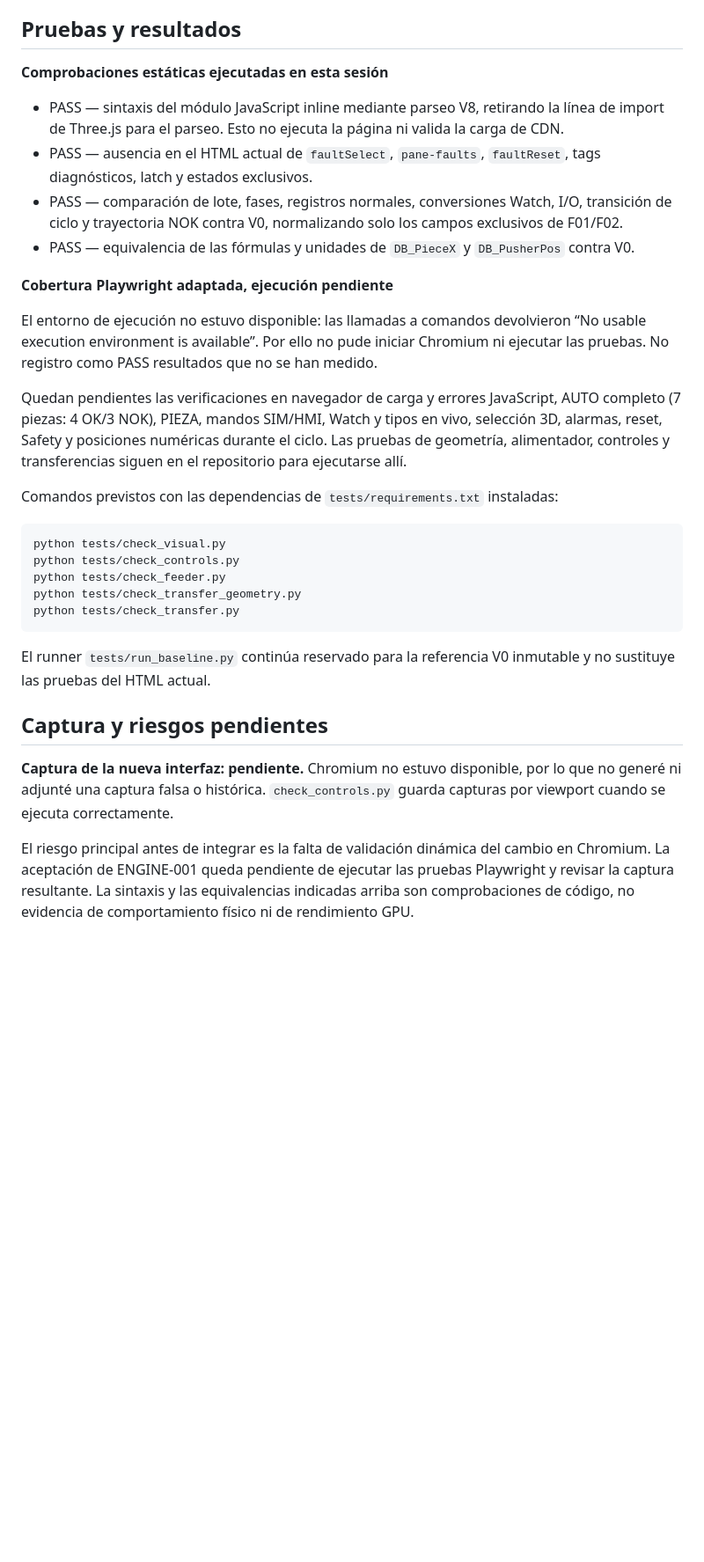
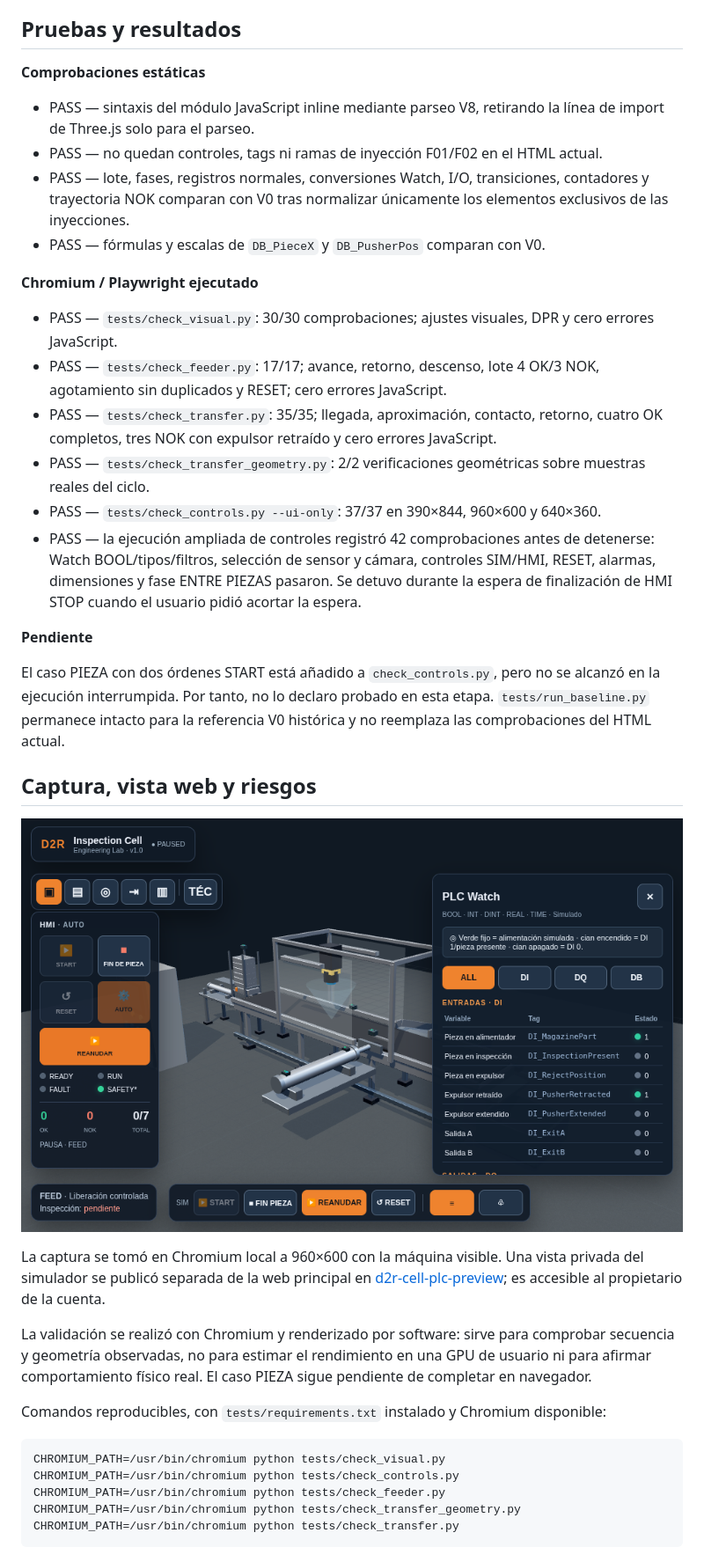
Before and after one commit to I0A1DB200/d2r-industrial-cell, a Markdown page: docs/D2R-ENGINE-001-REPORT.md, the part around one of its changes. Shown at 88% size. Rendered like a GitHub page; pictures changed too: docs/evidence/engine-001-interface.png (added); blank space fills up the shorter version.

Commit message:
test: save engineering mode browser verification

````diff
--- a/docs/D2R-ENGINE-001-REPORT.md
+++ b/docs/D2R-ENGINE-001-REPORT.md
@@ -44,33 +46,40 @@ Las señales de cámara, expulsor, seguridad y demás variables normales mantien
 
 ## Pruebas y resultados
 
-**Comprobaciones estáticas ejecutadas en esta sesión**
+**Comprobaciones estáticas**
 
-- PASS — sintaxis del módulo JavaScript inline mediante parseo V8, retirando la línea de import de Three.js para el parseo. Esto no ejecuta la página ni valida la carga de CDN.
-- PASS — ausencia en el HTML actual de `faultSelect`, `pane-faults`, `faultReset`, tags diagnósticos, latch y estados exclusivos.
-- PASS — comparación de lote, fases, registros normales, conversiones Watch, I/O, transición de ciclo y trayectoria NOK contra V0, normalizando solo los campos exclusivos de F01/F02.
-- PASS — equivalencia de las fórmulas y unidades de `DB_PieceX` y `DB_PusherPos` contra V0.
+- PASS — sintaxis del módulo JavaScript inline mediante parseo V8, retirando la línea de import de Three.js solo para el parseo.
+- PASS — no quedan controles, tags ni ramas de inyección F01/F02 en el HTML actual.
+- PASS — lote, fases, registros normales, conversiones Watch, I/O, transiciones, contadores y trayectoria NOK comparan con V0 tras normalizar únicamente los elementos exclusivos de las inyecciones.
+- PASS — fórmulas y escalas de `DB_PieceX` y `DB_PusherPos` comparan con V0.
 
-**Cobertura Playwright adaptada, ejecución pendiente**
+**Chromium / Playwright ejecutado**
 
-El entorno de ejecución no estuvo disponible: las llamadas a comandos devolvieron “No usable execution environment is available”. Por ello no pude iniciar Chromium ni ejecutar las pruebas. No registro como PASS resultados que no se han medido.
+- PASS — `tests/check_visual.py`: 30/30 comprobaciones; ajustes visuales, DPR y cero errores JavaScript.
+- PASS — `tests/check_feeder.py`: 17/17; avance, retorno, descenso, lote 4 OK/3 NOK, agotamiento sin duplicados y RESET; cero errores JavaScript.
+- PASS — `tests/check_transfer.py`: 35/35; llegada, aproximación, contacto, retorno, cuatro OK completos, tres NOK con expulsor retraído y cero errores JavaScript.
+- PASS — `tests/check_transfer_geometry.py`: 2/2 verificaciones geométricas sobre muestras reales del ciclo.
+- PASS — `tests/check_controls.py --ui-only`: 37/37 en 390×844, 960×600 y 640×360.
+- PASS — la ejecución ampliada de controles registró 42 comprobaciones antes de detenerse: Watch BOOL/tipos/filtros, selección de sensor y cámara, controles SIM/HMI, RESET, alarmas, dimensiones y fase ENTRE PIEZAS pasaron. Se detuvo durante la espera de finalización de HMI STOP cuando el usuario pidió acortar la espera.
 
-Quedan pendientes las verificaciones en navegador de carga y errores JavaScript, AUTO completo (7 piezas: 4 OK/3 NOK), PIEZA, mandos SIM/HMI, Watch y tipos en vivo, selección 3D, alarmas, reset, Safety y posiciones numéricas durante el ciclo. Las pruebas de geometría, alimentador, controles y transferencias siguen en el repositorio para ejecutarse allí.
+**Pendiente**
 
-Comandos previstos con las dependencias de `tests/requirements.txt` instaladas:
+El caso PIEZA con dos órdenes START está añadido a `check_controls.py`, pero no se alcanzó en la ejecución interrumpida. Por tanto, no lo declaro probado en esta etapa. `tests/run_baseline.py` permanece intacto para la referencia V0 histórica y no reemplaza las comprobaciones del HTML actual.
+
+## Captura, vista web y riesgos
+
+![Interfaz ENGINE-001 con la máquina 3D y PLC Watch](evidence/engine-001-interface.png)
+
+La captura se tomó en Chromium local a 960×600 con la máquina visible. Una vista privada del simulador se publicó separada de la web principal en [d2r-cell-plc-preview](https://d2r-cell-plc-preview.hillyclef2.chatgpt.site); es accesible al propietario de la cuenta.
+
+La validación se realizó con Chromium y renderizado por software: sirve para comprobar secuencia y geometría observadas, no para estimar el rendimiento en una GPU de usuario ni para afirmar comportamiento físico real. El caso PIEZA sigue pendiente de completar en navegador.
+
+Comandos reproducibles, con `tests/requirements.txt` instalado y Chromium disponible:
 
 ```bash
-python tests/check_visual.py
-python tests/check_controls.py
-python tests/check_feeder.py
-python tests/check_transfer_geometry.py
-python tests/check_transfer.py
+CHROMIUM_PATH=/usr/bin/chromium python tests/check_visual.py
+CHROMIUM_PATH=/usr/bin/chromium python tests/check_controls.py
+CHROMIUM_PATH=/usr/bin/chromium python tests/check_feeder.py
+CHROMIUM_PATH=/usr/bin/chromium python tests/check_transfer_geometry.py
+CHROMIUM_PATH=/usr/bin/chromium python tests/check_transfer.py
 ```
-
-El runner `tests/run_baseline.py` continúa reservado para la referencia V0 inmutable y no sustituye las pruebas del HTML actual.
-
-## Captura y riesgos pendientes
-
-**Captura de la nueva interfaz: pendiente.** Chromium no estuvo disponible, por lo que no generé ni adjunté una captura falsa o histórica. `check_controls.py` guarda capturas por viewport cuando se ejecuta correctamente.
-
-El riesgo principal antes de integrar es la falta de validación dinámica del cambio en Chromium. La aceptación de ENGINE-001 queda pendiente de ejecutar las pruebas Playwright y revisar la captura resultante. La sintaxis y las equivalencias indicadas arriba son comprobaciones de código, no evidencia de comportamiento físico ni de rendimiento GPU.
````
Also changed, not shown: other parts of docs/D2R-ENGINE-001-REPORT.md (+2 -0 lines), 3 other files.
